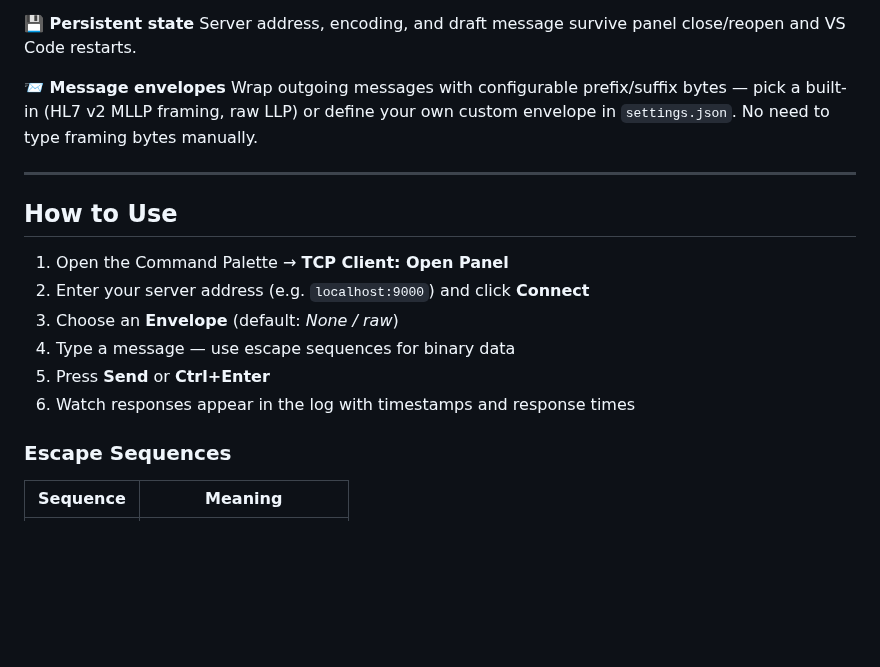
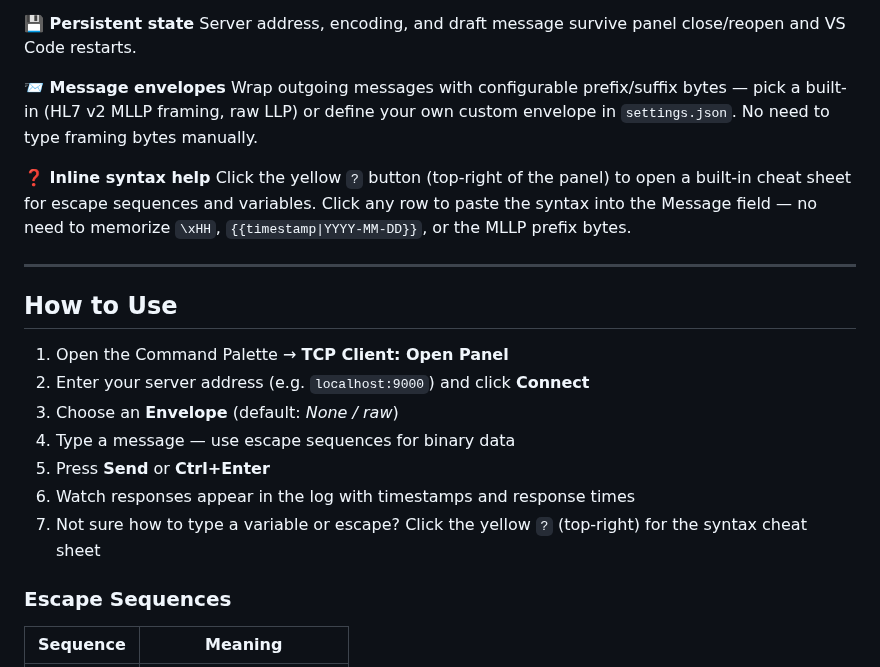
Before and after one commit to ruimgoncalves/vscode-tcp-client, a Markdown page: README.md, the part around one of its changes. Drawn GitHub-style; blank space fills up the shorter version.

```diff
--- a/README.md
+++ b/README.md
@@ -31,6 +31,9 @@ Server address, encoding, and draft message survive panel close/reopen and VS Co
 **📨 Message envelopes**
 Wrap outgoing messages with configurable prefix/suffix bytes — pick a built-in (HL7 v2 MLLP framing, raw LLP) or define your own custom envelope in `settings.json`. No need to type framing bytes manually.
 
+**❓ Inline syntax help**
+Click the yellow `?` button (top-right of the panel) to open a built-in cheat sheet for escape sequences and variables. Click any row to paste the syntax into the Message field — no need to memorize `\xHH`, `{{timestamp|YYYY-MM-DD}}`, or the MLLP prefix bytes.
+
 ---
 
 ## How to Use
@@ -41,6 +44,7 @@ Wrap outgoing messages with configurable prefix/suffix bytes — pick a built-in
 4. Type a message — use escape sequences for binary data
 5. Press **Send** or **Ctrl+Enter**
 6. Watch responses appear in the log with timestamps and response times
+7. Not sure how to type a variable or escape? Click the yellow `?` (top-right) for the syntax cheat sheet
 
 ### Escape Sequences
 
```
Also changed, not shown: other parts of README.md (+25 -0 lines), screenshot.png.
